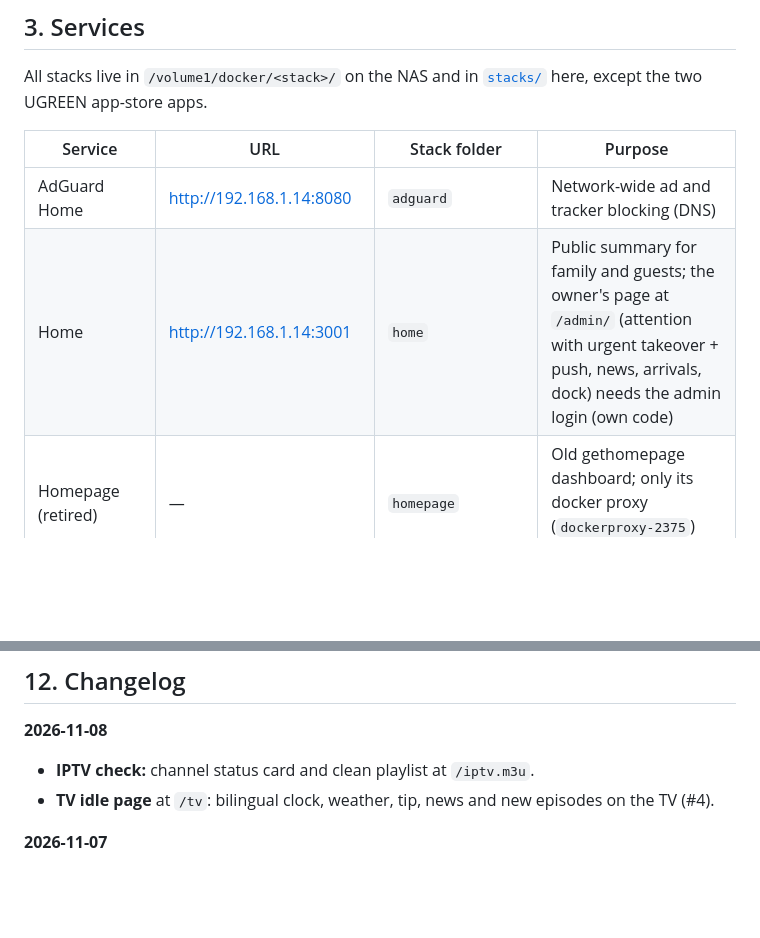
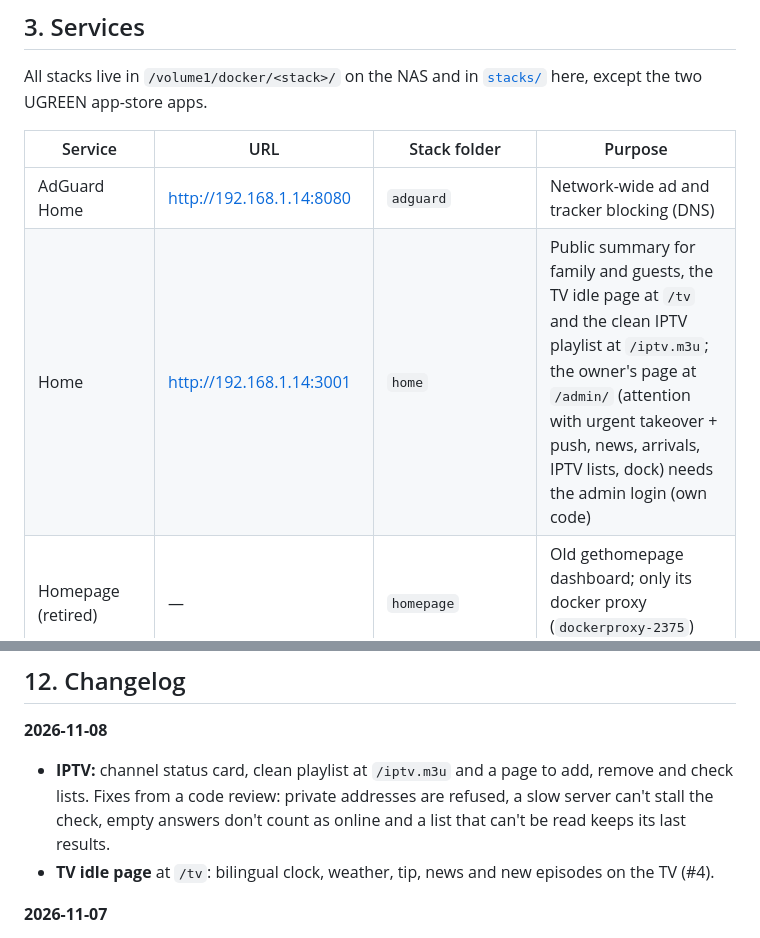
Before and after one commit to Achar0/nas-homelab, a Markdown page: README.md, 2 parts joined by grey strips. Rendered like a GitHub page; blank space fills up the shorter version.

```diff
--- a/README.md
+++ b/README.md
@@ -119,7 +127,7 @@ All stacks live in `/volume1/docker/<stack>/` on the NAS and in [`stacks/`](stac
 | Service | URL | Stack folder | Purpose |
 |---|---|---|---|
 | AdGuard Home | http://192.168.1.14:8080 | `adguard` | Network-wide ad and tracker blocking (DNS) |
-| Home | http://192.168.1.14:3001 | `home` | Public summary for family and guests; the owner's page at `/admin/` (attention with urgent takeover + push, news, arrivals, dock) needs the admin login (own code) |
+| Home | http://192.168.1.14:3001 | `home` | Public summary for family and guests, the TV idle page at `/tv` and the clean IPTV playlist at `/iptv.m3u`; the owner's page at `/admin/` (attention with urgent takeover + push, news, arrivals, IPTV lists, dock) needs the admin login (own code) |
 | Homepage (retired) | — | `homepage` | Old gethomepage dashboard; only its docker proxy (`dockerproxy-2375`) still runs |
 | qBittorrent | http://192.168.1.14:8888 | UGREEN app (`@appstore`) | Downloads and seeding |
 | AutoBangumi | http://192.168.1.14:7892 | `autobangumi` | Anime RSS (Mikan) → qBittorrent, renames for the Theater |
@@ -417,7 +425,7 @@ The to-do list lives in **[GitHub Issues](https://github.com/Achar0/nas-homelab/
 
 **2026-11-08**
 
-- **IPTV check:** channel status card and clean playlist at `/iptv.m3u`.
+- **IPTV:** channel status card, clean playlist at `/iptv.m3u` and a page to add, remove and check lists. Fixes from a code review: private addresses are refused, a slow server can't stall the check, empty answers don't count as online and a list that can't be read keeps its last results.
 - **TV idle page** at `/tv`: bilingual clock, weather, tip, news and new episodes on the TV (#4).
 
 **2026-11-07**
```
Also changed, not shown: other parts of README.md (+10 -2 lines), docs/screenshots/README.md (+2 -0 lines), docs/screenshots/home.png, docs/screenshots/iptv.png (added), docs/screenshots/tv.png (added).
